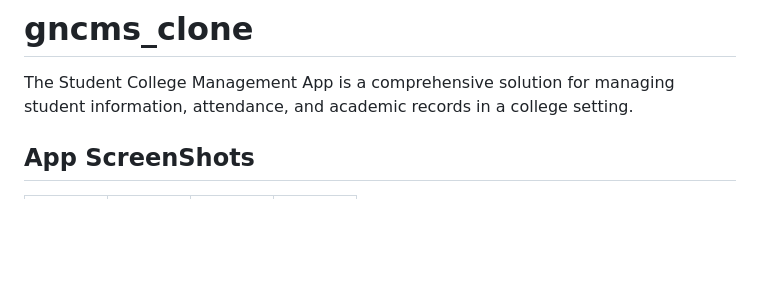
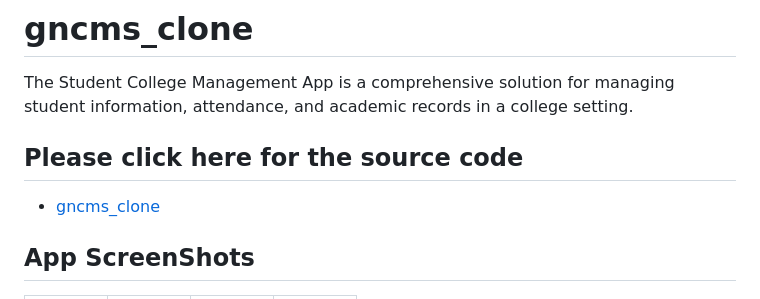
Before and after one commit to spandan3001/admin_gncms, a Markdown page: README.md, the part around the change. GitHub-like rendering; blank space fills up the shorter version.

```diff
--- a/README.md
+++ b/README.md
@@ -1,6 +1,8 @@
 # gncms_clone
 
 The Student College Management App is a comprehensive solution for managing student information, attendance, and academic records in a college setting.
+## Please click here for the source code
+ - [gncms_clone](https://github.com/spandan3001/gncms_clone)
 
 ## App ScreenShots
 
```
